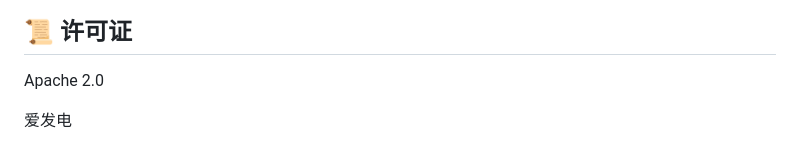
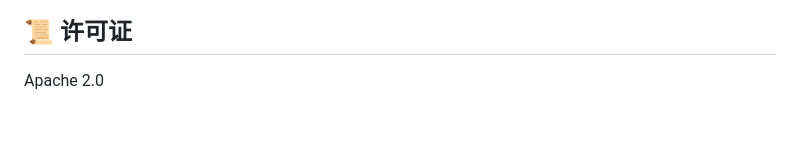
Before and after one commit to 2292576833/devpilot-sandbox, a Markdown page: README.md, the part around one of its changes. Drawn GitHub-style; blank space fills up the shorter version.

```diff
--- a/README.md
+++ b/README.md
@@ -171,79 +171,3 @@ mvn test
 ## 📜 许可证
 
 Apache 2.0
-
-
-
-
-
-
-
-
-
-
-
-
-
-
-
-
-
-
-
-
-
-
-
-
-
-
-
-
-
-
-
-
-
-
-
-
-
-
-
-
-
-
-
-
-
-
-
-
-
-
-
-
-
-
-
-
-
-
-
-
-
-
-爱发电
-
-
-
-
-
-
-
-
-
-
-
-
-
```
Also changed, not shown: other parts of README.md (+0 -1 lines).
